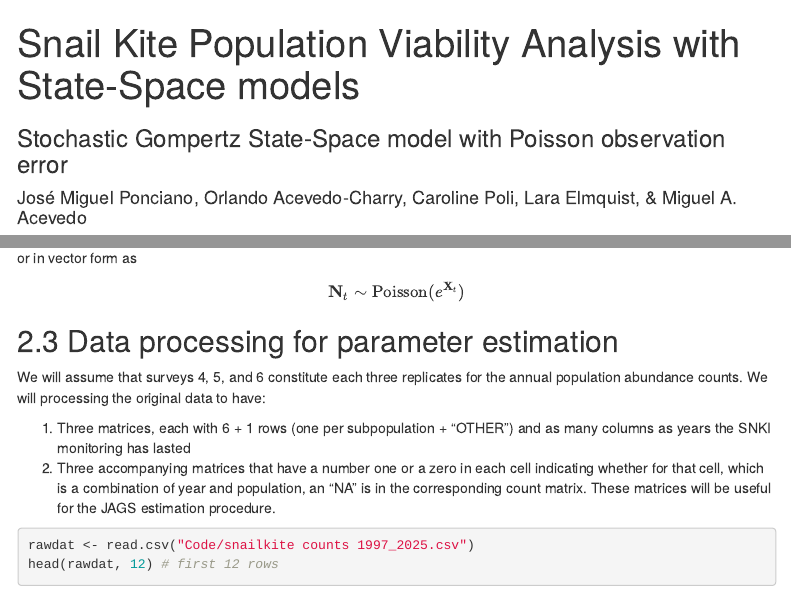
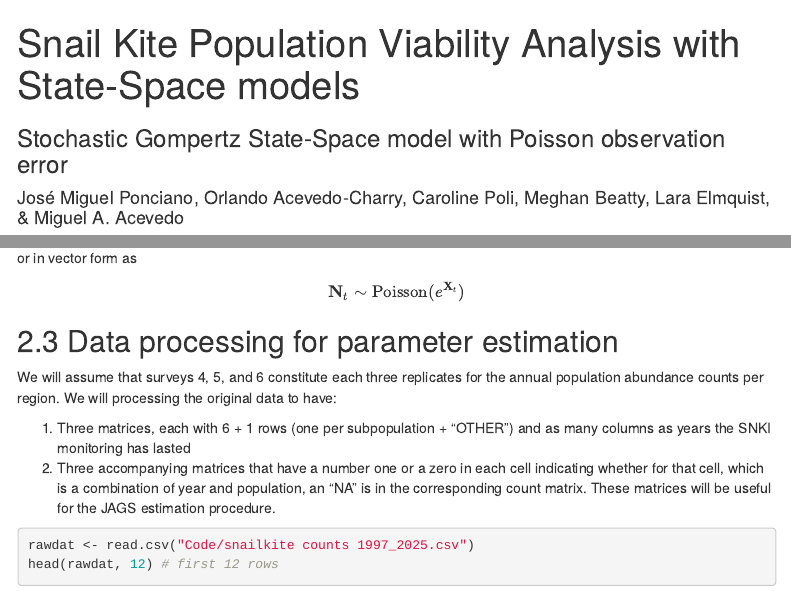
Before and after one commit to OACColombia/snki_pva, an R Markdown document (SNKI-PVA GSS.Rmd): the page in a window 1100 px wide, from its top, and a second part further down, joined at a grey line. Rendered offline with R 4.5, knitr and Pandoc, with nearby package versions; code that draws random numbers runs with fixed seeds of ours; some code elsewhere in the file could not run offline; menus at the side of the page are left out.

Commit message:
Including Meghan and trying to find new adjustments by JMP

```diff
--- a/SNKI-PVA GSS.Rmd
+++ b/SNKI-PVA GSS.Rmd
@@ -1,6 +1,6 @@
 ---
 title: "Snail Kite Population Viability Analysis with State-Space models"
-author: "José Miguel Ponciano, Orlando Acevedo-Charry, Caroline Poli, Lara Elmquist, & Miguel A. Acevedo"
+author: "José Miguel Ponciano, Orlando Acevedo-Charry, Caroline Poli, Meghan Beatty, Lara Elmquist, & Miguel A. Acevedo"
 date: "`r format(Sys.time(), '%d %B %Y')`"
 output:
   bookdown::html_document2:
@@ -246,7 +246,7 @@ $$
 
 ## Data processing for parameter estimation
 
-We will assume that surveys 4, 5, and 6 constitute each three replicates for the annual population abundance counts. We will processing the original data to have:
+We will assume that surveys 4, 5, and 6 constitute each three replicates for the annual population abundance counts per region. We will processing the original data to have:
 
 1.  Three matrices, each with 6 + 1 rows (one per subpopulation + "OTHER") and as many columns as years the SNKI monitoring has lasted
 2.  Three accompanying matrices that have a number one or a zero in each cell indicating whether for that cell, which is a combination of year and population, an "NA" is in the corresponding count matrix. These matrices will be useful for the JAGS estimation procedure.
```
